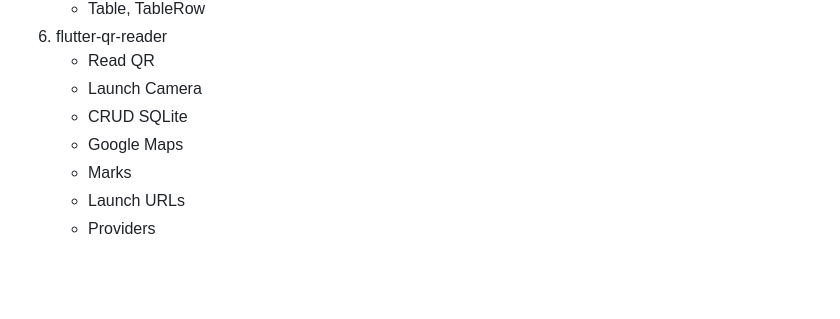
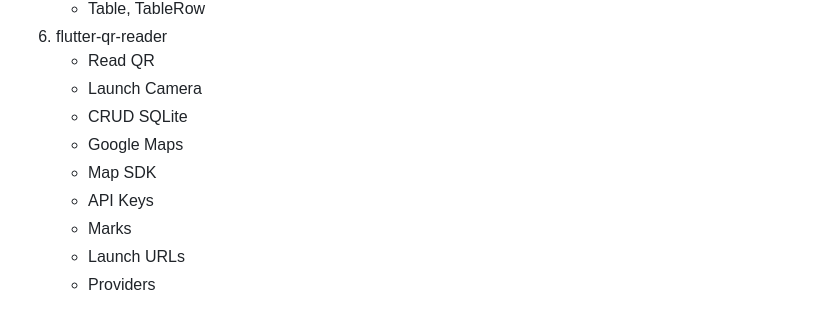
Before and after one commit to danielcaamal/flutter_projects, a Markdown page: README.md, the part around the change. Rendered like a GitHub page; blank space fills up the shorter version.

```diff
--- a/README.md
+++ b/README.md
@@ -48,6 +48,8 @@ All my flutter projects, every project contains examples of:
     - Launch Camera
     - CRUD SQLite
     - Google Maps
+    - Map SDK
+    - API Keys
     - Marks
     - Launch URLs
     - Providers
```
Also changed, not shown: flutter_qr_reader/README.md (+19 -10 lines), flutter_qr_reader/qr_app_1.png (added), flutter_qr_reader/qr_app_2.png (added).
